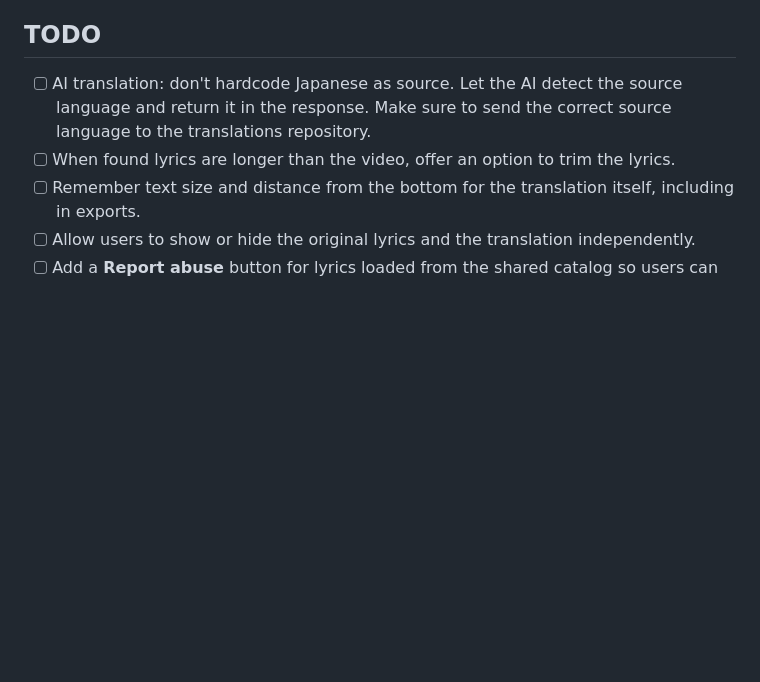
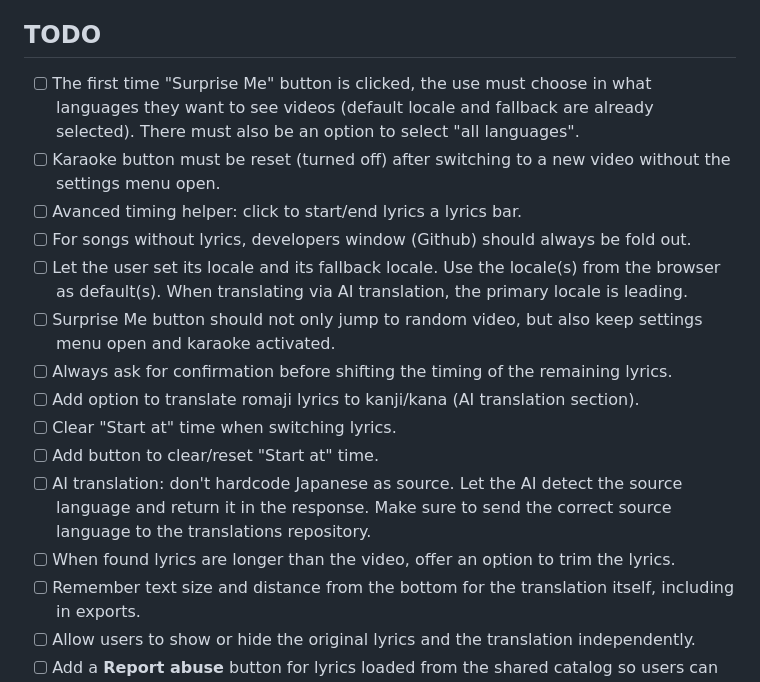
Before and after one commit to tkemperman/runrun-karaoke, a Markdown page: agents.md, the part around the change. Rendered like a GitHub page; blank space fills up the shorter version.

Commit message:
Add todos

```diff
--- a/agents.md
+++ b/agents.md
@@ -27,6 +27,16 @@ Use **AI translation** for optional OpenAI translation and contextual furigana g
 
 ## TODO
 
+- [ ] The first time "Surprise Me" button is clicked, the use must choose in what languages they want to see videos (default locale and fallback are already selected). There must also be an option to select "all languages".
+- [ ] Karaoke button must be reset (turned off) after switching to a new video without the settings menu open.
+- [ ] Avanced timing helper: click to start/end lyrics a lyrics bar.
+- [ ] For songs without lyrics, developers window (Github) should always be fold out.
+- [ ] Let the user set its locale and its fallback locale. Use the locale(s) from the browser as default(s). When translating via AI translation, the primary locale is leading.
+- [ ] Surprise Me button should not only jump to random video, but also keep settings menu open and karaoke activated.
+- [ ] Always ask for confirmation before shifting the timing of the remaining lyrics.
+- [ ] Add option to translate romaji lyrics to kanji/kana (AI translation section).
+- [ ] Clear "Start at" time when switching lyrics.
+- [ ] Add button to clear/reset "Start at" time.
 - [ ] AI translation: don't hardcode Japanese as source. Let the AI detect the source language and return it in the response. Make sure to send the correct source language to the translations repository.
 - [ ] When found lyrics are longer than the video, offer an option to trim the lyrics.
 - [ ] Remember text size and distance from the bottom for the translation itself, including in exports.
```
